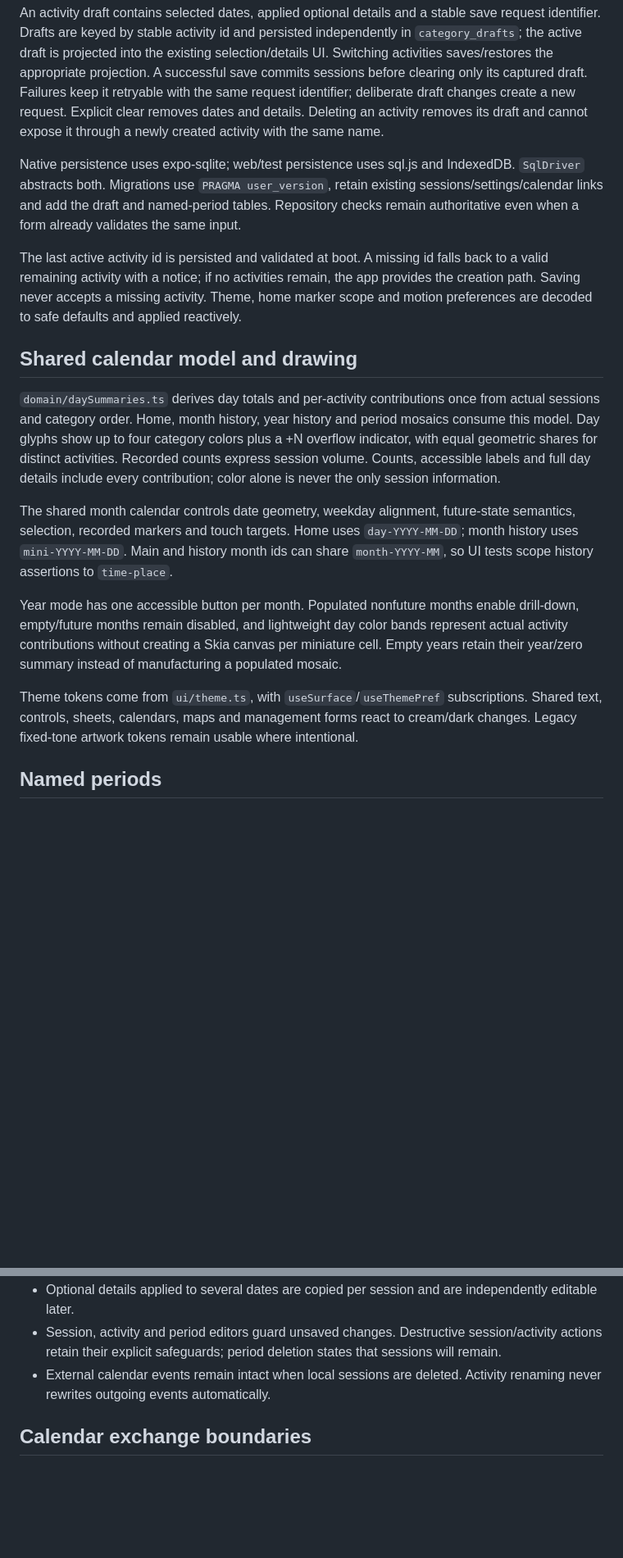
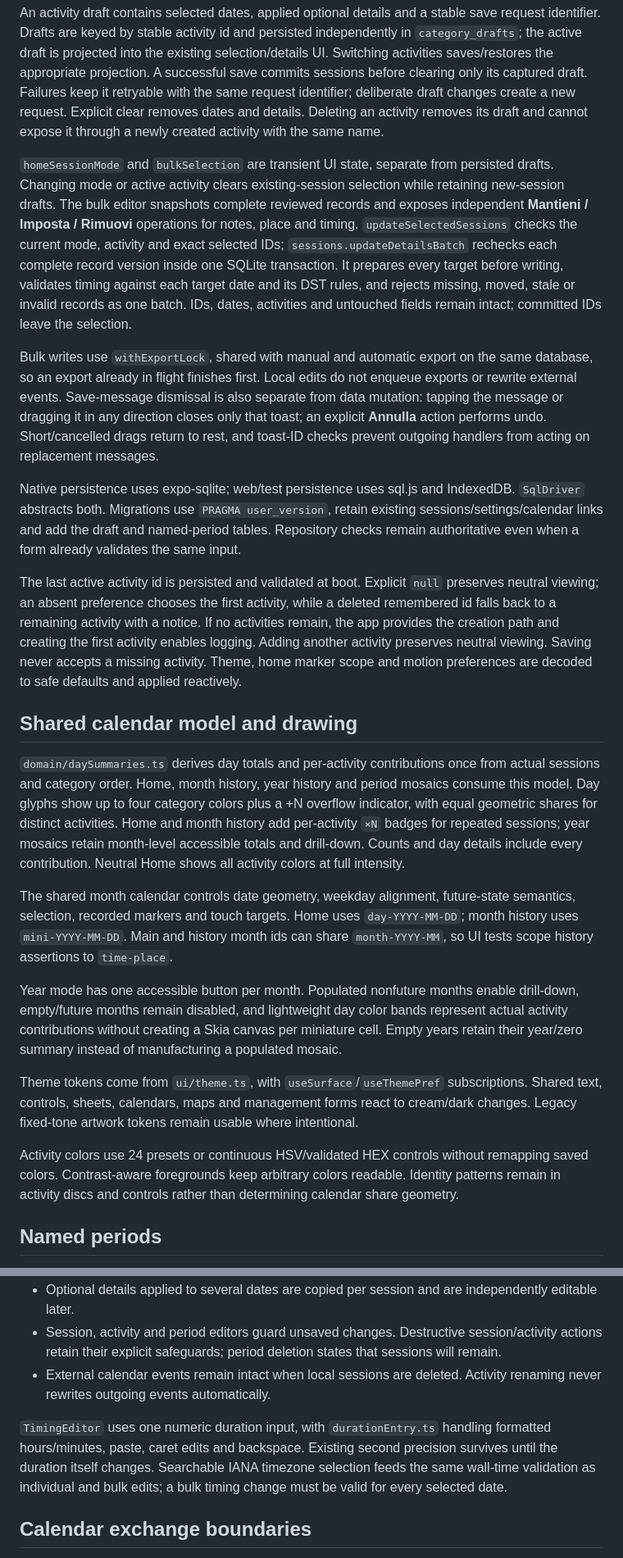
Before and after one commit to b8magic/ForFun, a Markdown page: serie/ARCHITECTURE.md, 2 parts joined by grey strips. Shown at 82% size. Rendered like a GitHub page; blank space fills up the shorter version.

```diff
--- a/serie/ARCHITECTURE.md
+++ b/serie/ARCHITECTURE.md
@@ -28,19 +31,25 @@ The UI reads `useApp`. Writes go through `state/actions.ts`, repositories and th
 
 An activity draft contains selected dates, applied optional details and a stable save request identifier. Drafts are keyed by stable activity id and persisted independently in `category_drafts`; the active draft is projected into the existing selection/details UI. Switching activities saves/restores the appropriate projection. A successful save commits sessions before clearing only its captured draft. Failures keep it retryable with the same request identifier; deliberate draft changes create a new request. Explicit clear removes dates and details. Deleting an activity removes its draft and cannot expose it through a newly created activity with the same name.
 
+`homeSessionMode` and `bulkSelection` are transient UI state, separate from persisted drafts. Changing mode or active activity clears existing-session selection while retaining new-session drafts. The bulk editor snapshots complete reviewed records and exposes independent **Mantieni / Imposta / Rimuovi** operations for notes, place and timing. `updateSelectedSessions` checks the current mode, activity and exact selected IDs; `sessions.updateDetailsBatch` rechecks each complete record version inside one SQLite transaction. It prepares every target before writing, validates timing against each target date and its DST rules, and rejects missing, moved, stale or invalid records as one batch. IDs, dates, activities and untouched fields remain intact; committed IDs leave the selection.
+
+Bulk writes use `withExportLock`, shared with manual and automatic export on the same database, so an export already in flight finishes first. Local edits do not enqueue exports or rewrite external events. Save-message dismissal is also separate from data mutation: tapping the message or dragging it in any direction closes only that toast; an explicit **Annulla** action performs undo. Short/cancelled drags return to rest, and toast-ID checks prevent outgoing handlers from acting on replacement messages.
+
 Native persistence uses expo-sqlite; web/test persistence uses sql.js and IndexedDB. `SqlDriver` abstracts both. Migrations use `PRAGMA user_version`, retain existing sessions/settings/calendar links and add the draft and named-period tables. Repository checks remain authoritative even when a form already validates the same input.
 
-The last active activity id is persisted and validated at boot. A missing id falls back to a valid remaining activity with a notice; if no activities remain, the app provides the creation path. Saving never accepts a missing activity. Theme, home marker scope and motion preferences are decoded to safe defaults and applied reactively.
+The last active activity id is persisted and validated at boot. Explicit `null` preserves neutral viewing; an absent preference chooses the first activity, while a deleted remembered id falls back to a remaining activity with a notice. If no activities remain, the app provides the creation path and creating the first activity enables logging. Adding another activity preserves neutral viewing. Saving never accepts a missing activity. Theme, home marker scope and motion preferences are decoded to safe defaults and applied reactively.
 
 ## Shared calendar model and drawing
 
-`domain/daySummaries.ts` derives day totals and per-activity contributions once from actual sessions and category order. Home, month history, year history and period mosaics consume this model. Day glyphs show up to four category colors plus a +N overflow indicator, with equal geometric shares for distinct activities. Recorded counts express session volume. Counts, accessible labels and full day details include every contribution; color alone is never the only session information.
+`domain/daySummaries.ts` derives day totals and per-activity contributions once from actual sessions and category order. Home, month history, year history and period mosaics consume this model. Day glyphs show up to four category colors plus a +N overflow indicator, with equal geometric shares for distinct activities. Home and month history add per-activity `×N` badges for repeated sessions; year mosaics retain month-level accessible totals and drill-down. Counts and day details include every contribution. Neutral Home shows all activity colors at full intensity.
 
 The shared month calendar controls date geometry, weekday alignment, future-state semantics, selection, recorded markers and touch targets. Home uses `day-YYYY-MM-DD`; month history uses `mini-YYYY-MM-DD`. Main and history month ids can share `month-YYYY-MM`, so UI tests scope history assertions to `time-place`.
 
 Year mode has one accessible button per month. Populated nonfuture months enable drill-down, empty/future months remain disabled, and lightweight day color bands represent actual activity contributions without creating a Skia canvas per miniature cell. Empty years retain their year/zero summary instead of manufacturing a populated mosaic.
 
 Theme tokens come from `ui/theme.ts`, with `useSurface`/`useThemePref` subscriptions. Shared text, controls, sheets, calendars, maps and management forms react to cream/dark changes. Legacy fixed-tone artwork tokens remain usable where intentional.
+
+Activity colors use 24 presets or continuous HSV/validated HEX controls without remapping saved colors. Contrast-aware foregrounds keep arbitrary colors readable. Identity patterns remain in activity discs and controls rather than determining calendar share geometry.
 
 ## Named periods
 
@@ -60,6 +69,8 @@ Period previews use the same calculations as stored details. Large period sessio
 - Session, activity and period editors guard unsaved changes. Destructive session/activity actions retain their explicit safeguards; period deletion states that sessions will remain.
 - External calendar events remain intact when local sessions are deleted. Activity renaming never rewrites outgoing events automatically.
 
+`TimingEditor` uses one numeric duration input, with `durationEntry.ts` handling formatted hours/minutes, paste, caret edits and backspace. Existing second precision survives until the duration itself changes. Searchable IANA timezone selection feeds the same wall-time validation as individual and bulk edits; a bulk timing change must be valid for every selected date.
+
 ## Calendar exchange boundaries
 
 `calendar/types.ts` defines the provider interface. Google uses OAuth and Calendar REST v3 with complete pagination, recurrence expansion, labels and private metadata. Apple uses expo-calendar/EventKit with readable/full access, bounded ranges and supported metadata. Providers are created lazily when the feature is first used.
```
Also changed, not shown: other parts of serie/ARCHITECTURE.md (+13 -10 lines), serie/docs/CODEX_HANDOFF.md (+2 -2 lines).
